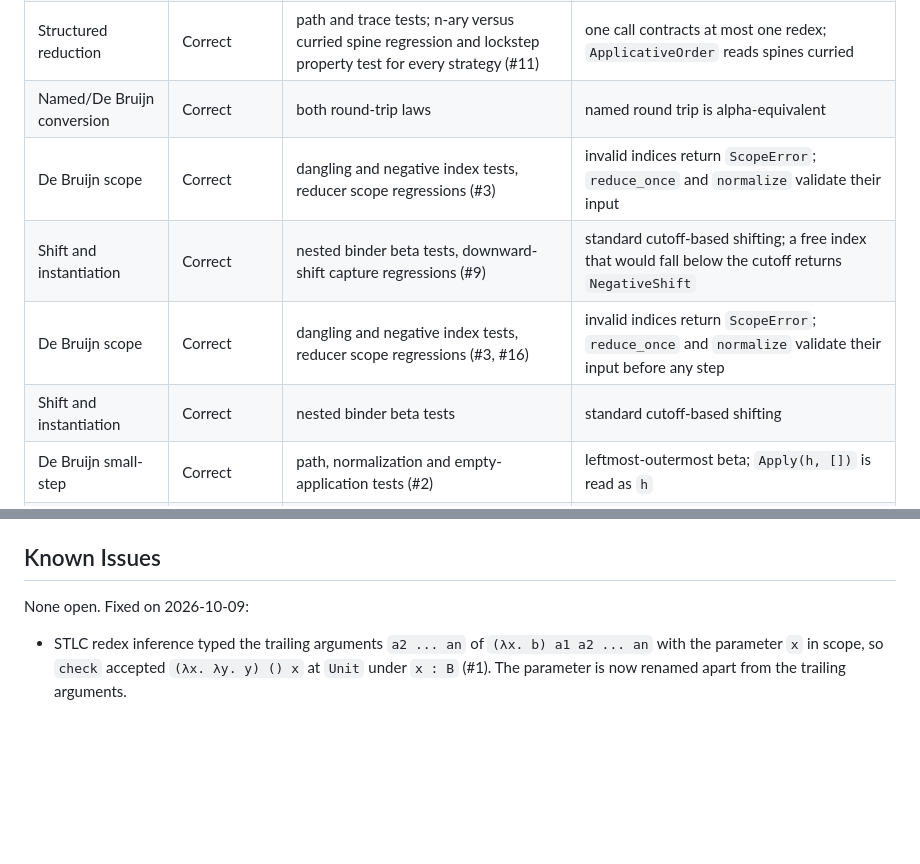
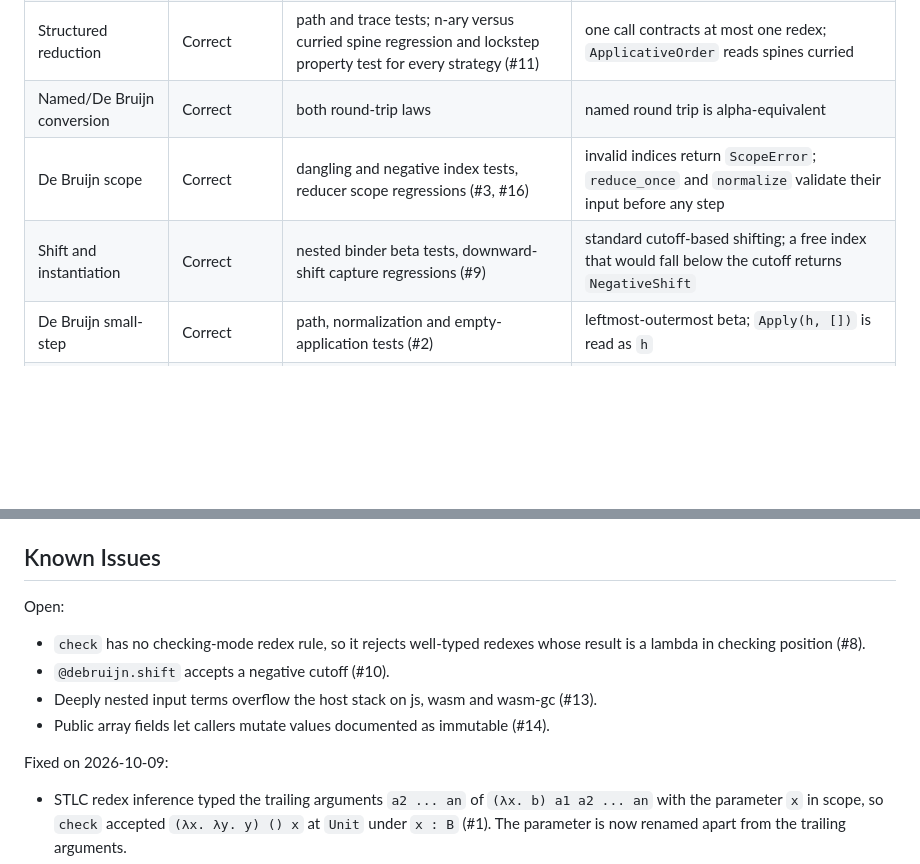
Before and after one commit to Luna-Flow/type_theory, a Markdown page: CORRECTNESS_CHECKLIST.md, 2 parts joined by grey strips. Drawn GitHub-style; blank space fills up the shorter version.

Commit message:
docs: merge duplicated checklist rows and list open issues
Two rows of the correctness table were duplicated when the shift and
scope fixes were merged; keep the updated rows. The Known Issues section
said none were open while #8, #10, #13 and #14 are.

```diff
--- a/CORRECTNESS_CHECKLIST.md
+++ b/CORRECTNESS_CHECKLIST.md
@@ -10,10 +10,8 @@ Last audited: 2026-10-09
 | Generic AST substitution | Correct | downstream adapter tests | inserted replacements are not revisited |
 | Structured reduction | Correct | path and trace tests; n-ary versus curried spine regression and lockstep property test for every strategy (#11) | one call contracts at most one redex; `ApplicativeOrder` reads spines curried |
 | Named/De Bruijn conversion | Correct | both round-trip laws | named round trip is alpha-equivalent |
-| De Bruijn scope | Correct | dangling and negative index tests, reducer scope regressions (#3) | invalid indices return `ScopeError`; `reduce_once` and `normalize` validate their input |
+| De Bruijn scope | Correct | dangling and negative index tests, reducer scope regressions (#3, #16) | invalid indices return `ScopeError`; `reduce_once` and `normalize` validate their input before any step |
 | Shift and instantiation | Correct | nested binder beta tests, downward-shift capture regressions (#9) | standard cutoff-based shifting; a free index that would fall below the cutoff returns `NegativeShift` |
-| De Bruijn scope | Correct | dangling and negative index tests, reducer scope regressions (#3, #16) | invalid indices return `ScopeError`; `reduce_once` and `normalize` validate their input before any step |
-| Shift and instantiation | Correct | nested binder beta tests | standard cutoff-based shifting |
 | De Bruijn small-step | Correct | path, normalization and empty-application tests (#2) | leftmost-outermost beta; `Apply(h, [])` is read as `h` |
 | UTLC untyped NbE | Correct within fuel contract | small-step agreement, lazy argument, Omega tests, 30M-unit divergence tests on every backend and exact-cost tests (#12) | beta-normalization may exhaust fuel; evaluation and readback use a constant host stack |
 | STLC bidirectional typechecking | Correct | typing, rejection, shadowing and trailing-argument capture tests (#1) | inference is syntax-directed and lambdas check against arrows; a redex parameter is renamed apart from trailing arguments |
@@ -44,7 +42,16 @@ Last audited: 2026-10-09
 
 ## Known Issues
 
-None open. Fixed on 2026-10-09:
+Open:
+
+- `check` has no checking-mode redex rule, so it rejects well-typed redexes
+  whose result is a lambda in checking position (#8).
+- `@debruijn.shift` accepts a negative cutoff (#10).
+- Deeply nested input terms overflow the host stack on js, wasm and wasm-gc
+  (#13).
+- Public array fields let callers mutate values documented as immutable (#14).
+
+Fixed on 2026-10-09:
 
 - STLC redex inference typed the trailing arguments `a2 ... an` of
   `(λx. b) a1 a2 ... an` with the parameter `x` in scope, so `check` accepted
```
